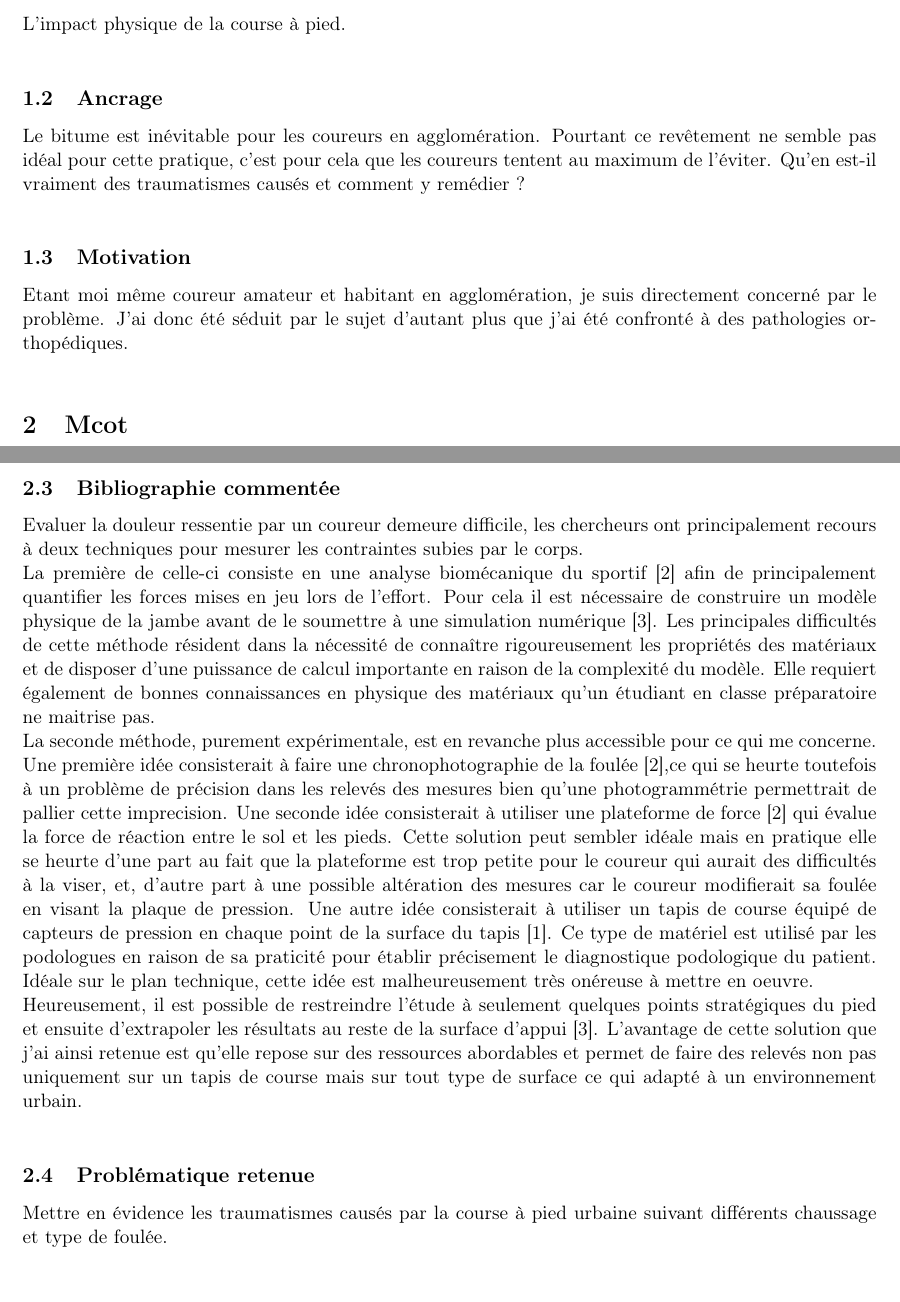
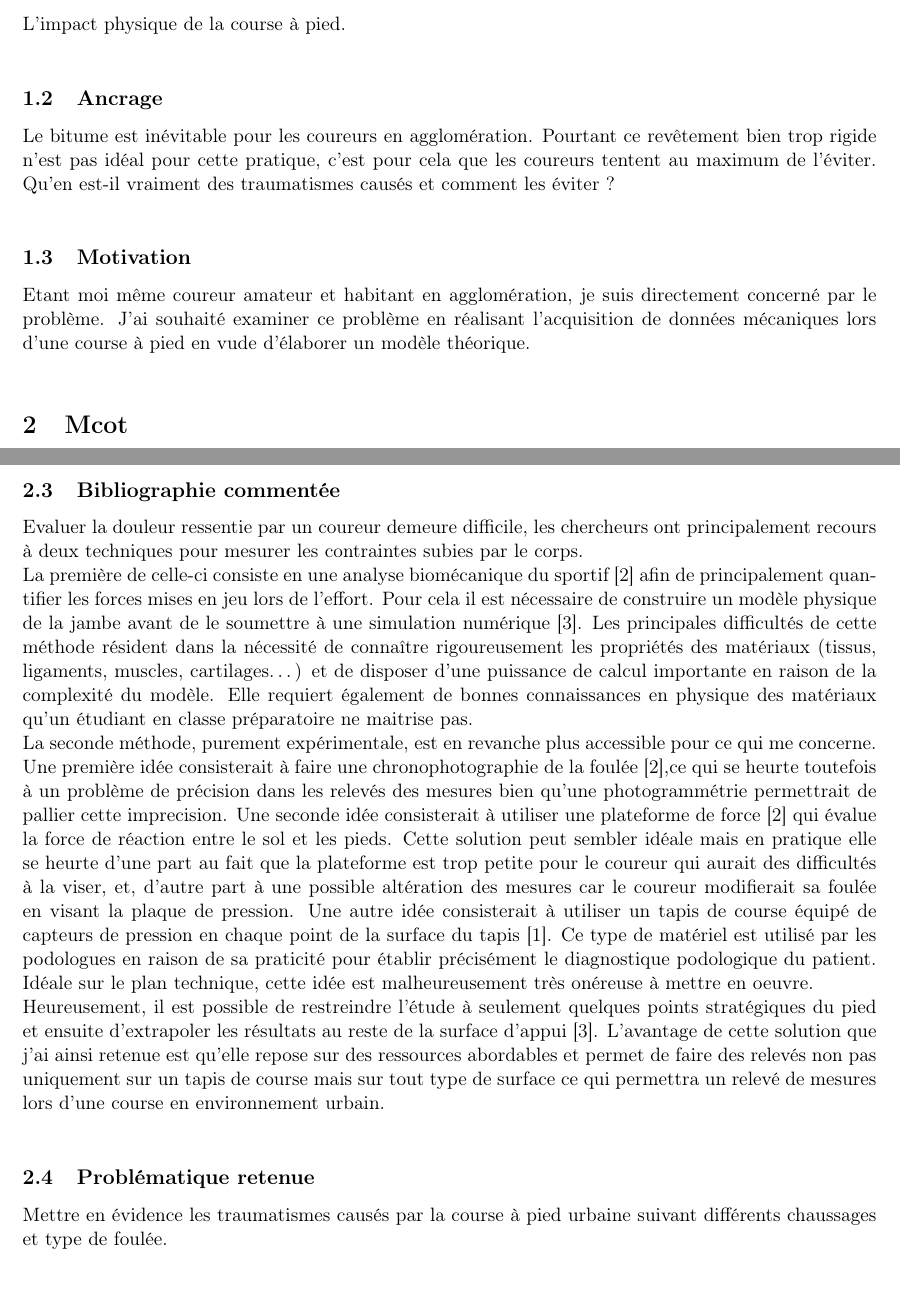
Before and after one commit to MalauD/TIPE2022, a LaTeX document (mcot.tex): two parts of pages 1 and 2 of 3, joined at a grey line, cut so that both start at the same text. Compiled offline with pdfLaTeX.

Commit message:
compilation mcot

```diff
--- a/mcot.tex
+++ b/mcot.tex
@@ -28,14 +28,14 @@
 \maketitle
 
 \section{Titre, ancrage et motivation}
-\label{sec:orgb252f73}
+\label{sec:org42b7c9c}
 \subsection{Titre}
-\label{sec:org5a6a496}
+\label{sec:orgd43f1a9}
 L'impact physique de la course à pied.\\\empty
 \subsection{Ancrage}
-\label{sec:org6744148}
-Le bitume est inévitable pour les coureurs en agglomération. Pourtant ce revêtement ne semble pas idéal pour cette pratique, c'est pour cela que les coureurs tentent au maximum de l'éviter. Qu'en est-il vraiment des traumatismes causés et comment y remédier ?\\\empty
+\label{sec:org4476db2}
+Le bitume est inévitable pour les coureurs en agglomération. Pourtant ce revêtement bien trop rigide n'est pas idéal pour cette pratique, c'est pour cela que les coureurs tentent au maximum de l'éviter. Qu'en est-il vraiment des traumatismes causés et comment les éviter ?\\\empty
 \subsection{Motivation}
-\label{sec:org26ebf90}
-Etant moi même coureur amateur et habitant en agglomération, je suis directement concerné par le problème. J'ai donc été séduit par le sujet d'autant plus que j'ai été confronté à des pathologies orthopédiques.\\\empty
+\label{sec:orgbda5f07}
+Etant moi même coureur amateur et habitant en agglomération, je suis directement concerné par le problème. J'ai souhaité examiner ce problème en réalisant l'acquisition de données mécaniques lors d'une course à pied en vude d'élaborer un modèle théorique.\\\empty
 \section{Mcot}
@@ -55,12 +55,12 @@ Etant moi même coureur amateur et habitant en agglomération, je suis directeme
 \item Jauge de contrainte\\\empty
 \end{itemize}
 \subsection{Bibliographie commentée}
-\label{sec:org4b226f3}
+\label{sec:org75ab1ea}
 Evaluer la douleur ressentie par un coureur demeure difficile, les chercheurs ont principalement recours à deux techniques pour mesurer les contraintes subies par le corps.\\\empty
-La première de celle-ci consiste en une analyse biomécanique du sportif [2] afin de principalement quantifier les forces mises en jeu lors de l'effort. Pour cela il est nécessaire de construire un modèle physique de la jambe avant de le soumettre à une simulation numérique [3]. Les principales difficultés de cette méthode résident dans la nécessité de connaître rigoureusement les propriétés des matériaux et de disposer d'une puissance de calcul importante en raison de la complexité du modèle. Elle requiert également de bonnes connaissances en physique des matériaux qu'un étudiant en classe préparatoire ne maitrise pas.\\\empty
-La seconde méthode, purement expérimentale, est en revanche plus accessible pour ce qui me concerne. Une première idée consisterait à faire une chronophotographie de la foulée [2],ce qui se heurte toutefois à un problème de précision dans les relevés des mesures bien qu'une photogrammétrie permettrait de pallier cette imprecision. Une seconde idée consisterait à utiliser une plateforme de force [2] qui évalue la force de réaction entre le sol et les pieds. Cette solution peut sembler idéale mais en pratique elle se heurte d'une part au fait que la plateforme est trop petite pour le coureur qui aurait des difficultés à la viser, et, d'autre part à une possible altération des mesures car le coureur modifierait sa foulée en visant la plaque de pression. Une autre idée consisterait à utiliser un tapis de course équipé de capteurs de pression en chaque point de la surface du tapis [1]. Ce type de matériel est utilisé par les podologues en raison de sa praticité pour établir précisement le diagnostique podologique du patient. Idéale sur le plan technique, cette idée est malheureusement très onéreuse à mettre en oeuvre.\\\empty
-Heureusement, il est possible de restreindre l'étude à seulement quelques points stratégiques du pied et ensuite d'extrapoler les résultats au reste de la surface d'appui [3]. L'avantage de cette solution que j'ai ainsi retenue est qu'elle repose sur des ressources abordables et permet de faire des relevés non pas uniquement sur un tapis de course mais sur tout type de surface ce qui adapté à un environnement urbain.\\\empty
+La première de celle-ci consiste en une analyse biomécanique du sportif [2] afin de principalement quantifier les forces mises en jeu lors de l'effort. Pour cela il est nécessaire de construire un modèle physique de la jambe avant de le soumettre à une simulation numérique [3]. Les principales difficultés de cette méthode résident dans la nécessité de connaître rigoureusement les propriétés des matériaux (tissus, ligaments, muscles, cartilages\ldots{}) et de disposer d'une puissance de calcul importante en raison de la complexité du modèle. Elle requiert également de bonnes connaissances en physique des matériaux qu'un étudiant en classe préparatoire ne maitrise pas.\\\empty
+La seconde méthode, purement expérimentale, est en revanche plus accessible pour ce qui me concerne. Une première idée consisterait à faire une chronophotographie de la foulée [2],ce qui se heurte toutefois à un problème de précision dans les relevés des mesures bien qu'une photogrammétrie permettrait de pallier cette imprecision. Une seconde idée consisterait à utiliser une plateforme de force [2] qui évalue la force de réaction entre le sol et les pieds. Cette solution peut sembler idéale mais en pratique elle se heurte d'une part au fait que la plateforme est trop petite pour le coureur qui aurait des difficultés à la viser, et, d'autre part à une possible altération des mesures car le coureur modifierait sa foulée en visant la plaque de pression. Une autre idée consisterait à utiliser un tapis de course équipé de capteurs de pression en chaque point de la surface du tapis [1]. Ce type de matériel est utilisé par les podologues en raison de sa praticité pour établir précisément le diagnostique podologique du patient. Idéale sur le plan technique, cette idée est malheureusement très onéreuse à mettre en oeuvre.\\\empty
+Heureusement, il est possible de restreindre l'étude à seulement quelques points stratégiques du pied et ensuite d'extrapoler les résultats au reste de la surface d'appui [3]. L'avantage de cette solution que j'ai ainsi retenue est qu'elle repose sur des ressources abordables et permet de faire des relevés non pas uniquement sur un tapis de course mais sur tout type de surface ce qui permettra un relevé de mesures lors d'une course en environnement urbain.\\\empty
 \subsection{Problématique retenue}
-\label{sec:org6655d88}
-Mettre en évidence les traumatismes causés par la course à pied urbaine suivant différents chaussage et type de foulée.\\\empty
+\label{sec:org3fecb82}
+Mettre en évidence les traumatismes causés par la course à pied urbaine suivant différents chaussages et type de foulée.\\\empty
 \subsection{Objectifs du TIPE}
```
Also changed, not shown: mcot.pdf, mcot.tex (18 more changed lines).
